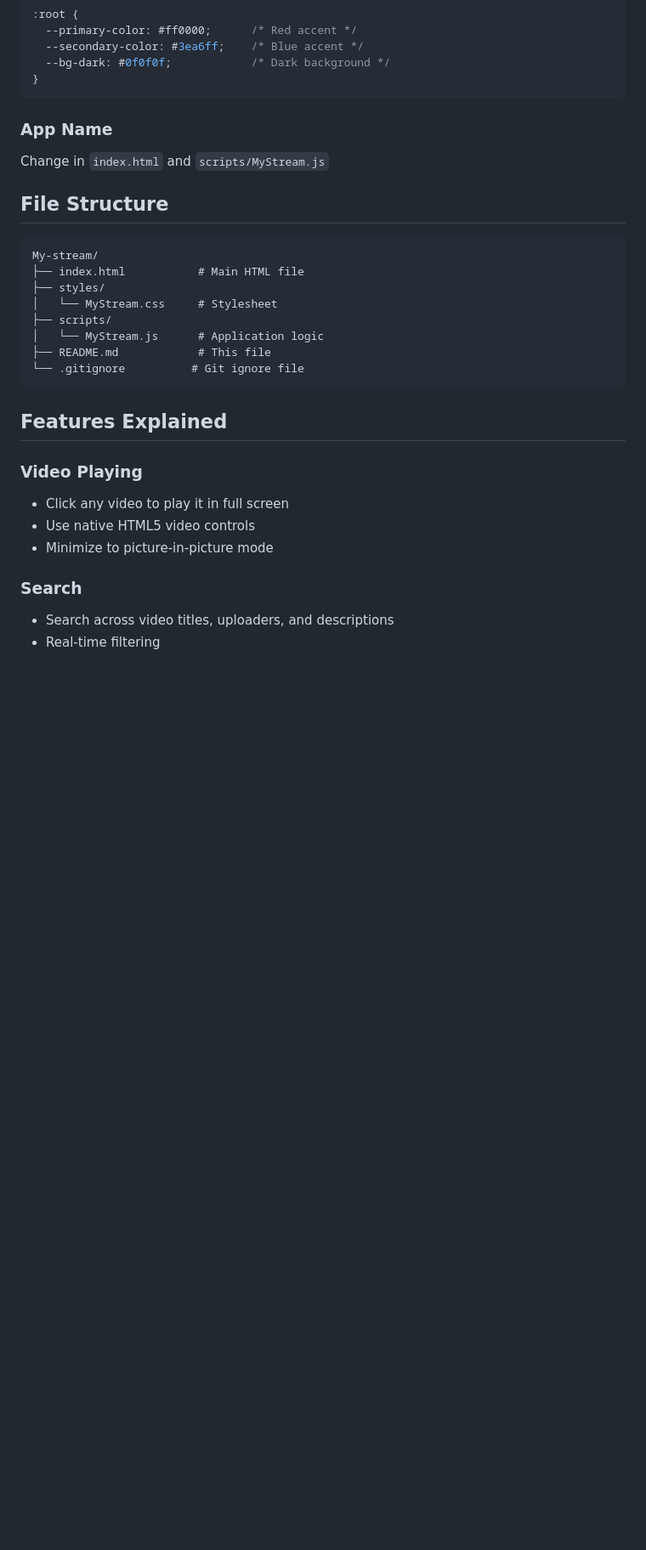
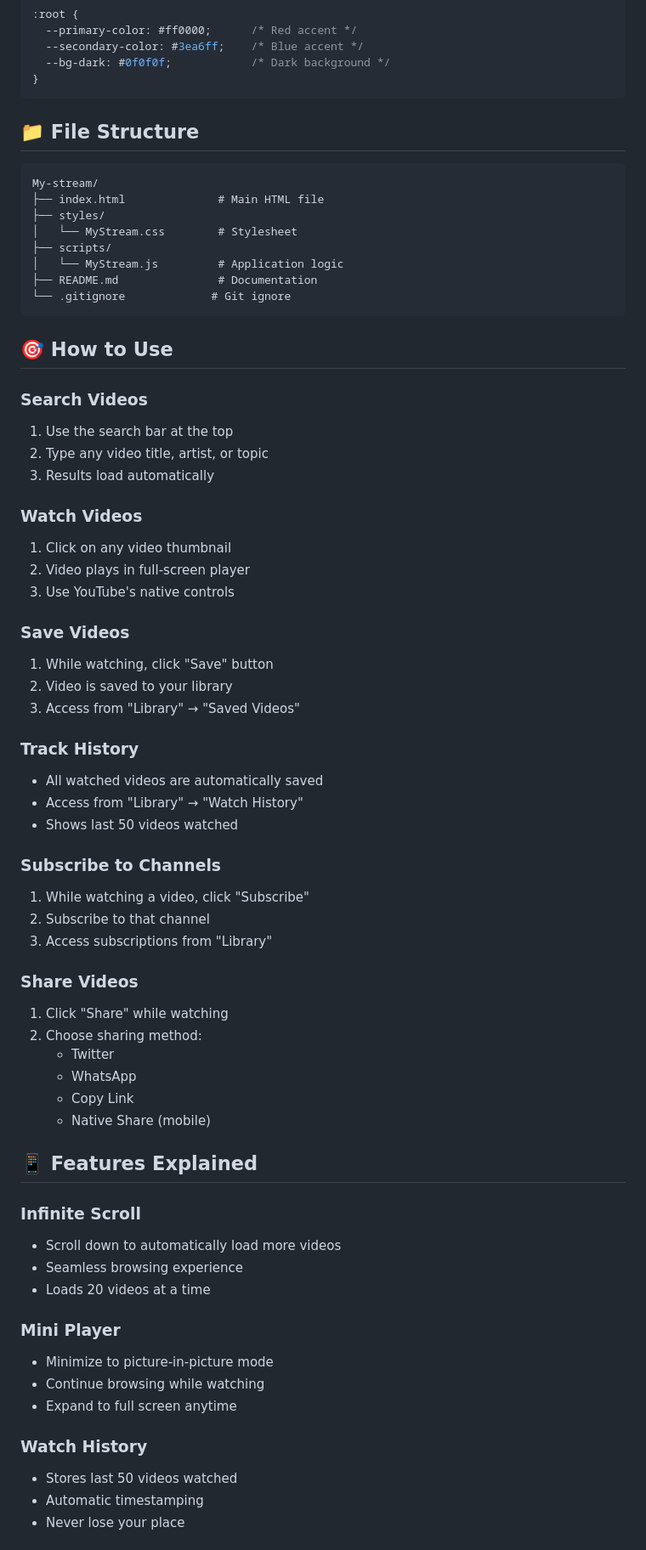
Before and after one commit to brittomsimba/My-stream, a Markdown page: README.md, the part around one of its changes. Shown at 85% size. Rendered like a GitHub page; blank space fills up the shorter version.

````diff
--- a/README.md
+++ b/README.md
@@ -93,31 +74,68 @@ Edit `styles/MyStream.css` to change colors:
 }
 ```
 
-### App Name
-
-Change in `index.html` and `scripts/MyStream.js`
-
-## File Structure
+## 📁 File Structure
 
 ```
 My-stream/
-├── index.html           # Main HTML file
+├── index.html              # Main HTML file
 ├── styles/
-│   └── MyStream.css     # Stylesheet
+│   └── MyStream.css        # Stylesheet
 ├── scripts/
-│   └── MyStream.js      # Application logic
-├── README.md            # This file
-└── .gitignore          # Git ignore file
+│   └── MyStream.js         # Application logic
+├── README.md               # Documentation
+└── .gitignore             # Git ignore
 ```
 
-## Features Explained
+## 🎯 How to Use
 
-### Video Playing
-- Click any video to play it in full screen
-- Use native HTML5 video controls
+### Search Videos
+1. Use the search bar at the top
+2. Type any video title, artist, or topic
+3. Results load automatically
+
+### Watch Videos
+1. Click on any video thumbnail
+2. Video plays in full-screen player
+3. Use YouTube's native controls
+
+### Save Videos
+1. While watching, click "Save" button
+2. Video is saved to your library
+3. Access from "Library" → "Saved Videos"
+
+### Track History
+- All watched videos are automatically saved
+- Access from "Library" → "Watch History"
+- Shows last 50 videos watched
+
+### Subscribe to Channels
+1. While watching a video, click "Subscribe"
+2. Subscribe to that channel
+3. Access subscriptions from "Library"
+
+### Share Videos
+1. Click "Share" while watching
+2. Choose sharing method:
+   - Twitter
+   - WhatsApp
+   - Copy Link
+   - Native Share (mobile)
+
+## 📱 Features Explained
+
+### Infinite Scroll
+- Scroll down to automatically load more videos
+- Seamless browsing experience
+- Loads 20 videos at a time
+
+### Mini Player
 - Minimize to picture-in-picture mode
+- Continue browsing while watching
+- Expand to full screen anytime
 
-### Search
-- Search across video titles, uploaders, and descriptions
-- Real-time filtering
+### Watch History
+- Stores last 50 videos watched
+- Automatic timestamping
+- Never lose your place
 
````
Also changed, not shown: other parts of README.md (+70 -93 lines).
